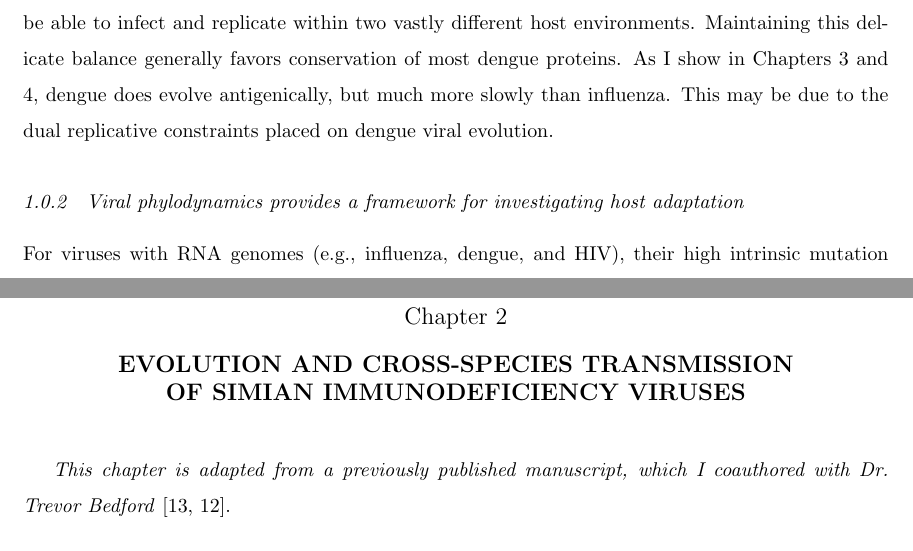
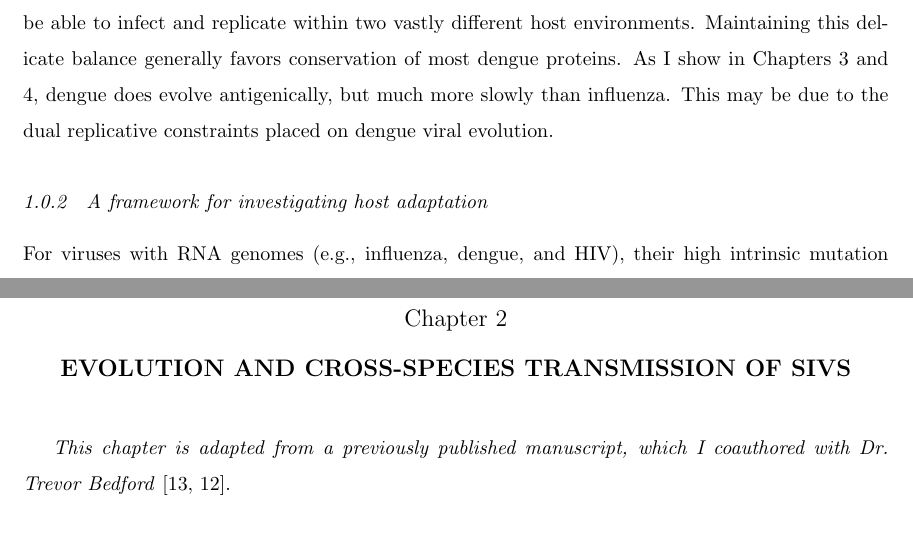
Before and after one commit to sidneymbell/dissertation, a LaTeX thesis (dissertation.tex): two parts of pages 9 and 13 of 79 before the commit and two parts of pages 11 and 15 of 81 after it, joined at a grey line, cut so that both start at the same text. Compiled offline with pdfLaTeX.

Commit message:
Add subsections to TOC; shorten section names

```diff
--- a/dissertation.tex
+++ b/dissertation.tex
@@ -1,7 +1,7 @@
 % University of Washington thesis LaTeX document class by Jim Fox (c) 1985
 % \begin{fold}
 \documentclass [10pt, proquest] {uwthesis}[2018/11/27]
-\setcounter{tocdepth}{1}  % Print the chapter and sections to the toc
+\setcounter{tocdepth}{2}  % Print the chapter and sections to the toc
 % ==========   A few formatting tweaks
 \usepackage{textcomp} % copyright symbol
 \usepackage{float} % let figures and such float to the "ideal" spot
@@ -100,7 +100,7 @@ Maintaining this delicate balance generally favors conservation of most dengue p
 As I show in Chapters 3 and 4, dengue does evolve antigenically, but much more slowly than influenza.
 This may be due to the dual replicative constraints placed on dengue viral evolution.
 
-\subsection{Viral phylodynamics provides a framework for investigating host adaptation}
+\subsection{A framework for investigating host adaptation}
 For viruses with RNA genomes (e.g., influenza, dengue, and HIV), their high intrinsic mutation rate typically results in the accumulation of at least one  substitution per infection.
 This puts viral evolution and spread on comparable timescales, embedding the selective pressures exerted by the host environment within the viral phylogeny.
 These viral phylogenies then become powerful tools for reconstructing patterns of viral population dynamics and spread via statistical methods collectively referred to as `phylodynamics.'
@@ -160,7 +160,7 @@ These results provide a more nuanced understanding of dengue antigenic evolution
 % \end{fold}
 
 % ========== SIV Chapter
-\chapter{Evolution and cross-species transmission\\of simian immunodeficiency viruses}
+\chapter{Evolution and cross-species transmission of SIVs}
 % \begin{fold}
 \textit{This chapter is adapted from a previously published manuscript, which I coauthored with Dr. Trevor Bedford} \citep{bell2017modern,bell2017thesis}.
 
```
Also changed, not shown: dissertation.tex (4 more changed lines).
